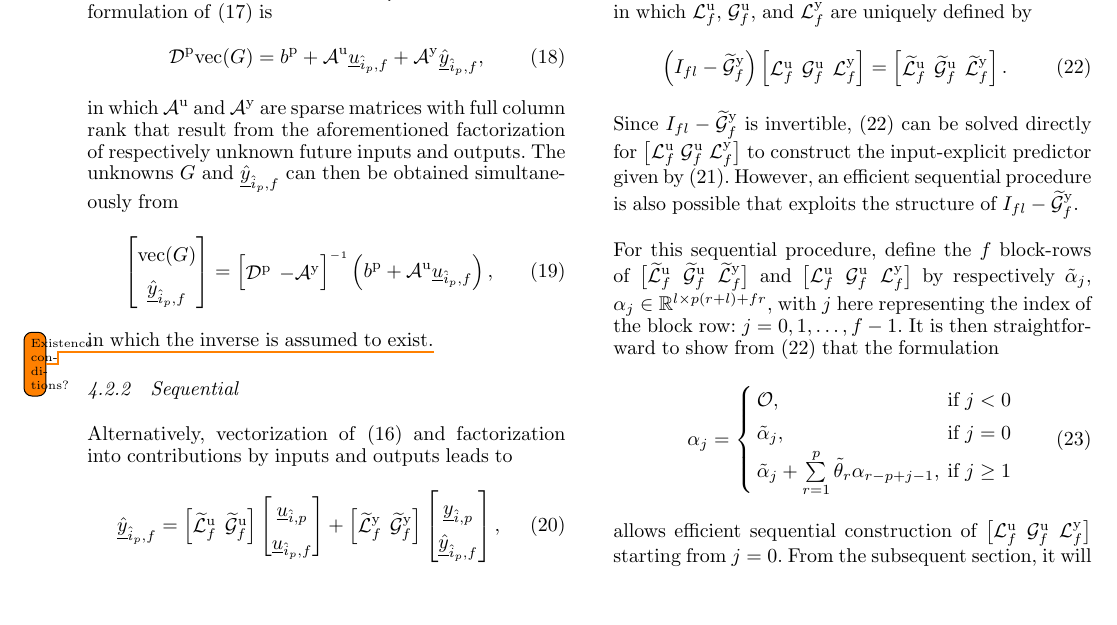
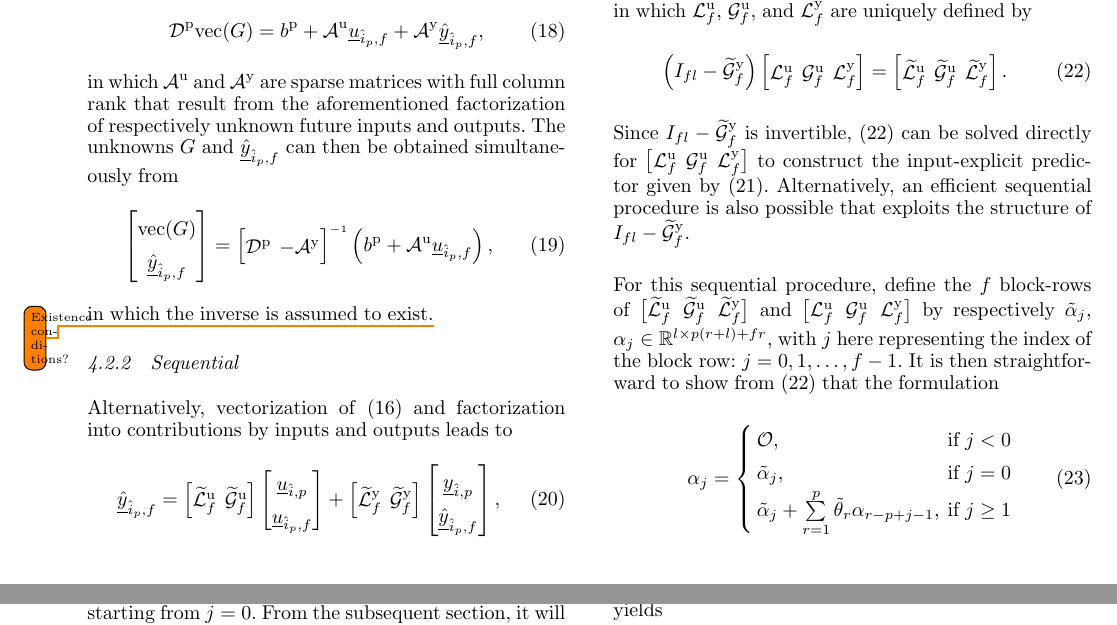
Before and after one commit to TUDelft-DataDrivenControl/Automatica2024_CL-DeePC, a LaTeX document (autosam.tex, which reads sections/4_SolutionMethods.tex): part of page 5 of 7 before the commit and two parts of pages 5 and 6 of 7 after it, the two joined at a grey line, cut so that both start at the same text. Compiled offline with pdfLaTeX.

Commit message:
Update on Overleaf.

```diff
--- a/sections/4_SolutionMethods.tex
+++ b/sections/4_SolutionMethods.tex
@@ -113,7 +113,7 @@ in which $\mathcal{L}^\mathrm{u}_f$, $\mathcal{G}^\mathrm{u}_f$, and $\mathcal{L
         \widetilde{\mathcal{L}}^\mathrm{u}_f & \widetilde{\mathcal{G}}^\mathrm{u}_f & \widetilde{\mathcal{L}}^\mathrm{y}_f
     \end{bmatrix}.
 \end{align}
-Since $I_{fl}-\widetilde{\mathcal{G}}^\mathrm{y}_f$ is invertible, \eqref{eq:Sequential3} can be solved directly for $\big[\mathcal{L}^\mathrm{u}_f \; \mathcal{G}^\mathrm{u}_f \; \mathcal{L}^\mathrm{y}_f\big]$ to construct the input-explicit predictor given by \eqref{eq:Sequential2}. However, an efficient sequential procedure is also possible that exploits the structure of $I_{fl}-\widetilde{\mathcal{G}}^\mathrm{y}_f$.
+Since $I_{fl}-\widetilde{\mathcal{G}}^\mathrm{y}_f$ is invertible, \eqref{eq:Sequential3} can be solved directly for $\big[\mathcal{L}^\mathrm{u}_f \; \mathcal{G}^\mathrm{u}_f \; \mathcal{L}^\mathrm{y}_f\big]$ to construct the input-explicit predictor given by \eqref{eq:Sequential2}. Alternatively, an efficient sequential procedure is also possible that exploits the structure of $I_{fl}-\widetilde{\mathcal{G}}^\mathrm{y}_f$.
 
 For this sequential procedure, define the $f$ block-rows of $\big[\widetilde{\mathcal{L}}^\mathrm{u}_f \; \widetilde{\mathcal{G}}^\mathrm{u}_f \; \widetilde{\mathcal{L}}^\mathrm{y}_f\big]$ and $\big[\mathcal{L}^\mathrm{u}_f \; \mathcal{G}^\mathrm{u}_f \; \mathcal{L}^\mathrm{y}_f\big]$ by respectively $\tilde{\alpha}_j$, ${\alpha_j\in\mathbb{R}^{l\times p(r+l)+fr}}$, with $j$ here representing the index of the block row: $j=0,1,\dots,f-1$. It is then straightforward to show from \eqref{eq:Sequential3} that the formulation
 \begin{align}\label{eq:Sequential4}
```
